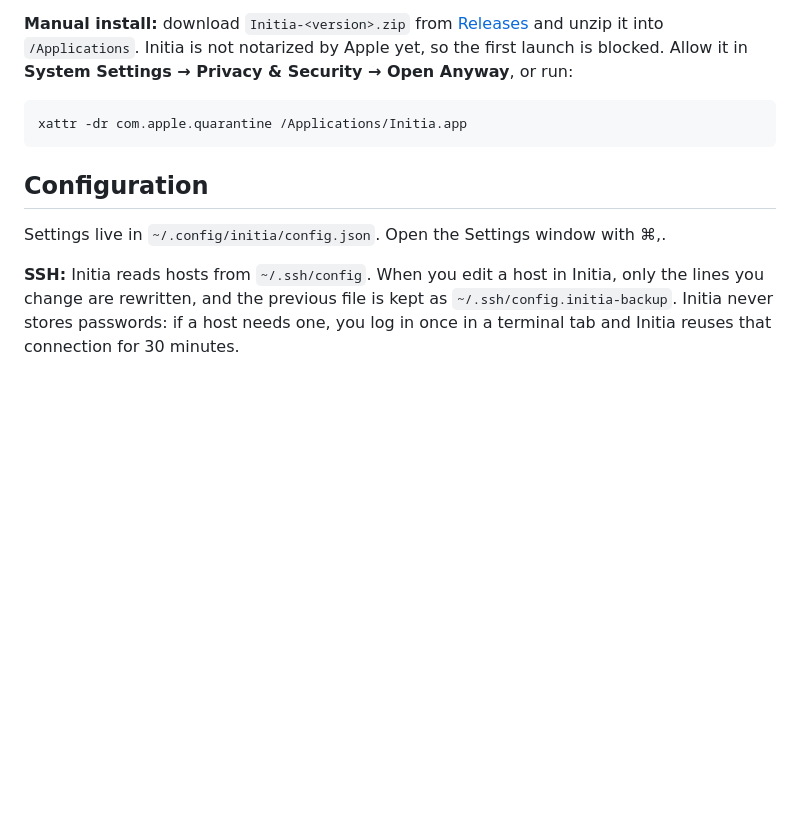
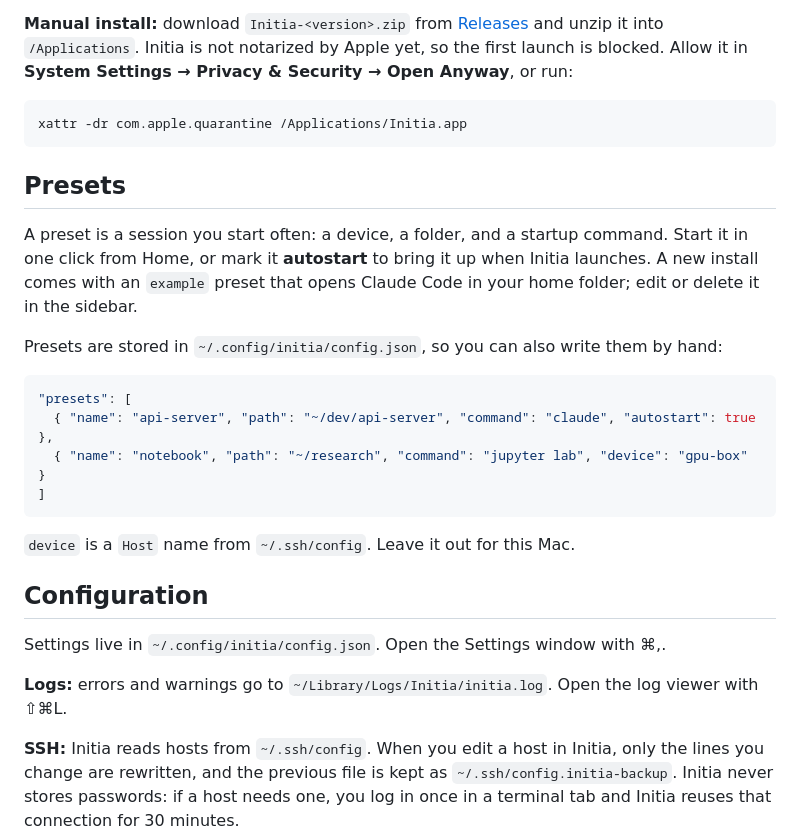
Before and after one commit to hyeok-jong/AIminal, a Markdown page: README.md, the part around one of its changes. GitHub-like rendering; blank space fills up the shorter version.

Commit message:
Initia 0.6.1-beta
Co-Authored-By: Claude Opus 5.5 <noreply@anthropic.com>
Co-Authored-By: Happy <yesreply@happy.engineering>

````diff
--- a/README.md
+++ b/README.md
@@ -33,9 +46,26 @@ The script downloads the latest release, verifies its checksum, and installs Ini
 xattr -dr com.apple.quarantine /Applications/Initia.app
 ```
 
+## Presets
+
+A preset is a session you start often: a device, a folder, and a startup command. Start it in one click from Home, or mark it **autostart** to bring it up when Initia launches. A new install comes with an `example` preset that opens Claude Code in your home folder; edit or delete it in the sidebar.
+
+Presets are stored in `~/.config/initia/config.json`, so you can also write them by hand:
+
+```json
+"presets": [
+  { "name": "api-server", "path": "~/dev/api-server", "command": "claude", "autostart": true },
+  { "name": "notebook", "path": "~/research", "command": "jupyter lab", "device": "gpu-box" }
+]
+```
+
+`device` is a `Host` name from `~/.ssh/config`. Leave it out for this Mac.
+
 ## Configuration
 
 Settings live in `~/.config/initia/config.json`. Open the Settings window with ⌘,.
+
+**Logs:** errors and warnings go to `~/Library/Logs/Initia/initia.log`. Open the log viewer with ⇧⌘L.
 
 **SSH:** Initia reads hosts from `~/.ssh/config`. When you edit a host in Initia, only the lines you change are rewritten, and the previous file is kept as `~/.ssh/config.initia-backup`. Initia never stores passwords: if a host needs one, you log in once in a terminal tab and Initia reuses that connection for 30 minutes.
 
````
Also changed, not shown: other parts of README.md (+13 -0 lines), CHANGELOG.md (+11 -0 lines), screenshots/home.png (added), screenshots/overview.png (added), screenshots/ssh-host.png (added).
